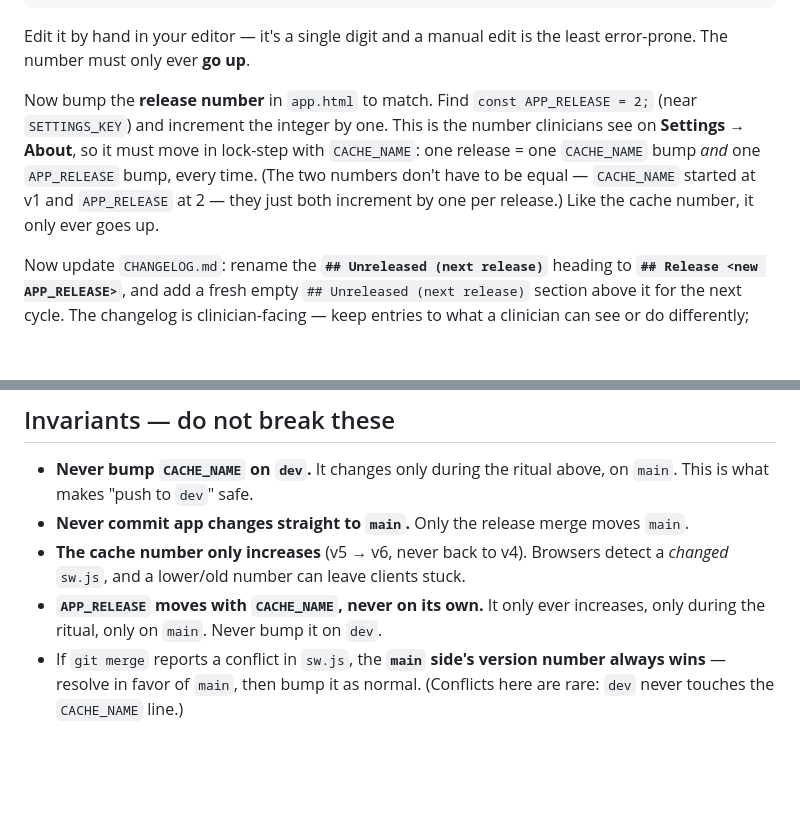
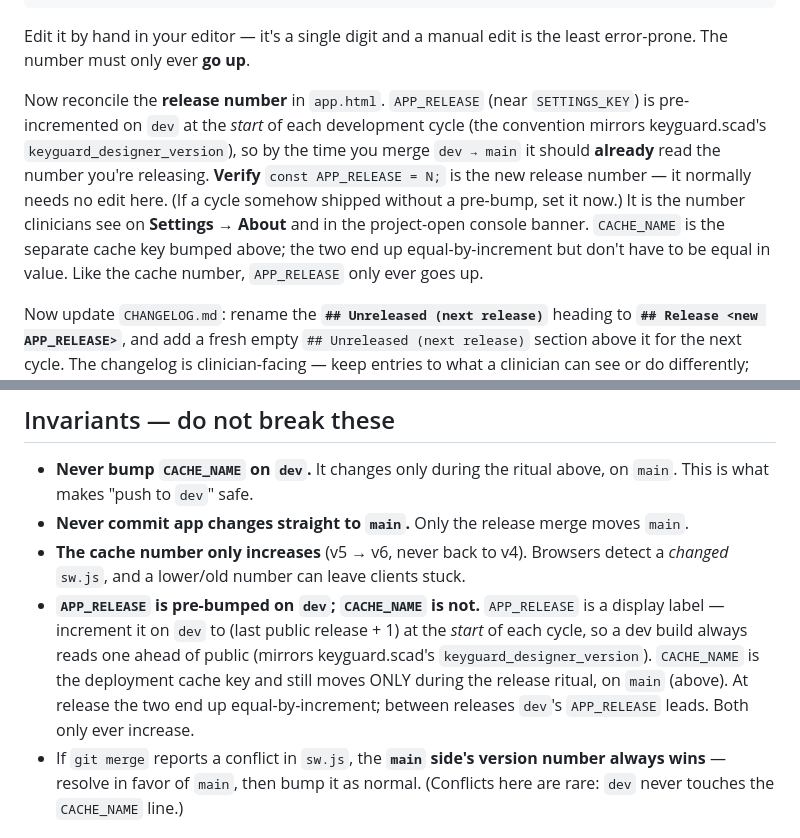
Before and after one commit to Volksswitch/keyguard-designer-web, a Markdown page: RELEASING.md, 2 parts joined by grey strips. Rendered like a GitHub page; blank space fills up the shorter version.

Commit message:
docs: pre-bump APP_RELEASE on dev (public release + 1)
APP_RELEASE is now pre-incremented on dev at the start of each development
cycle (mirrors keyguard.scad's keyguard_designer_version), so a dev build always
reads one ahead of public. CACHE_NAME stays release-only (it has no .scad analog
and is the service-worker cache key). This supersedes the old "never bump
APP_RELEASE on dev" invariant; the RELEASING.md ritual now verifies the pre-bump
rather than performing the bump.

Co-Authored-By: Claude Opus 4.7 <noreply@anthropic.com>

```diff
--- a/RELEASING.md
+++ b/RELEASING.md
@@ -66,13 +66,15 @@ const CACHE_NAME = 'keyguard-v1';   →   const CACHE_NAME = 'keyguard-v2';
 Edit it by hand in your editor — it's a single digit and a manual edit is the least
 error-prone. The number must only ever **go up**.
 
-Now bump the **release number** in `app.html` to match. Find `const APP_RELEASE = 2;`
-(near `SETTINGS_KEY`) and increment the integer by one. This is the number clinicians
-see on **Settings → About**, so it must move in lock-step with `CACHE_NAME`: one
-release = one `CACHE_NAME` bump *and* one `APP_RELEASE` bump, every time. (The two
-numbers don't have to be equal — `CACHE_NAME` started at v1 and `APP_RELEASE` at 2 —
-they just both increment by one per release.) Like the cache number, it only ever
-goes up.
+Now reconcile the **release number** in `app.html`. `APP_RELEASE` (near `SETTINGS_KEY`) is
+pre-incremented on `dev` at the *start* of each development cycle (the convention mirrors
+keyguard.scad's `keyguard_designer_version`), so by the time you merge `dev → main` it should
+**already** read the number you're releasing. **Verify** `const APP_RELEASE = N;` is the new
+release number — it normally needs no edit here. (If a cycle somehow shipped without a
+pre-bump, set it now.) It is the number clinicians see on **Settings → About** and in the
+project-open console banner. `CACHE_NAME` is the separate cache key bumped above; the two end
+up equal-by-increment but don't have to be equal in value. Like the cache number, `APP_RELEASE`
+only ever goes up.
 
 Now update `CHANGELOG.md`: rename the **`## Unreleased (next release)`** heading to
 **`## Release <new APP_RELEASE>`**, and add a fresh empty `## Unreleased (next release)`
@@ -101,8 +103,12 @@ Then keep working on `dev` as usual.
 - **Never commit app changes straight to `main`.** Only the release merge moves `main`.
 - **The cache number only increases** (v5 → v6, never back to v4). Browsers detect a
   *changed* `sw.js`, and a lower/old number can leave clients stuck.
-- **`APP_RELEASE` moves with `CACHE_NAME`, never on its own.** It only ever increases,
-  only during the ritual, only on `main`. Never bump it on `dev`.
+- **`APP_RELEASE` is pre-bumped on `dev`; `CACHE_NAME` is not.** `APP_RELEASE` is a display
+  label — increment it on `dev` to (last public release + 1) at the *start* of each cycle, so
+  a dev build always reads one ahead of public (mirrors keyguard.scad's
+  `keyguard_designer_version`). `CACHE_NAME` is the deployment cache key and still moves ONLY
+  during the release ritual, on `main` (above). At release the two end up equal-by-increment;
+  between releases `dev`'s `APP_RELEASE` leads. Both only ever increase.
 - If `git merge` reports a conflict in `sw.js`, the **`main` side's version number always
   wins** — resolve in favor of `main`, then bump it as normal. (Conflicts here are rare:
   `dev` never touches the `CACHE_NAME` line.)
```
Also changed, not shown: CLAUDE.md (+9 -0 lines).
